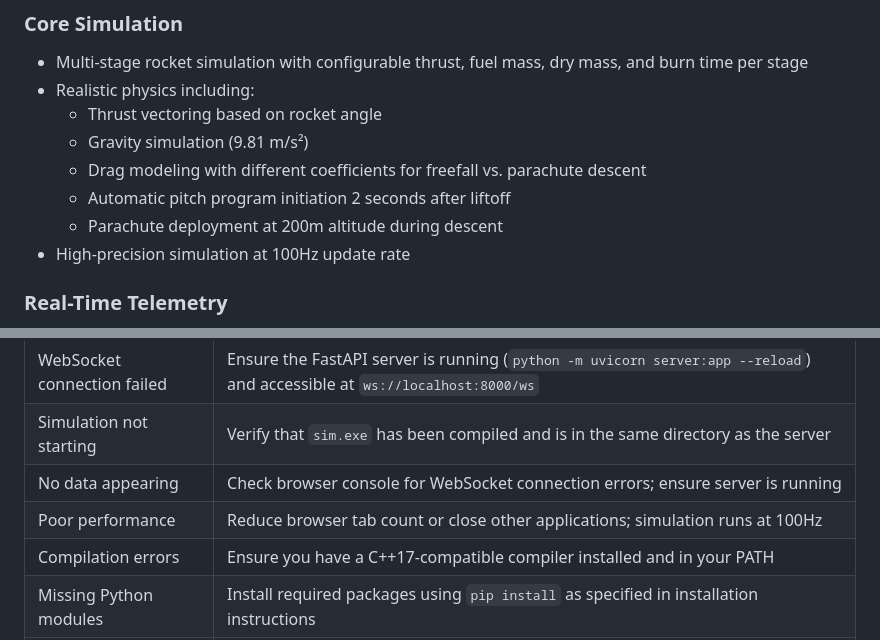
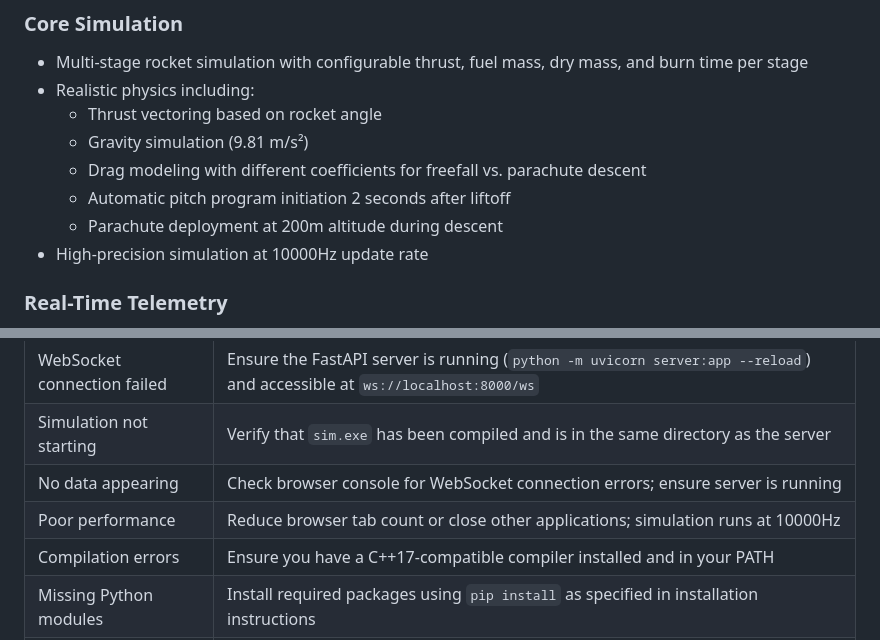
Before and after one commit to Doge2000/flight_sim, a Markdown page: README.md, 2 parts joined by grey strips. GitHub-like rendering.

```diff
--- a/README.md
+++ b/README.md
@@ -20,7 +20,7 @@ A physics-based multi-stage rocket simulator that models thrust curves, drag for
   - Drag modeling with different coefficients for freefall vs. parachute descent
   - Automatic pitch program initiation 2 seconds after liftoff
   - Parachute deployment at 200m altitude during descent
-- High-precision simulation at 100Hz update rate
+- High-precision simulation at 10000Hz update rate
 
 ### Real-Time Telemetry
 - Live telemetry streaming via WebSocket
@@ -228,7 +228,7 @@ See [`PHYSICS.md`](PHYSICS.md) for the full breakdown of the equations, atmosphe
 | WebSocket connection failed | Ensure the FastAPI server is running (`python -m uvicorn server:app --reload`) and accessible at `ws://localhost:8000/ws` |
 | Simulation not starting | Verify that `sim.exe` has been compiled and is in the same directory as the server |
 | No data appearing | Check browser console for WebSocket connection errors; ensure server is running |
-| Poor performance | Reduce browser tab count or close other applications; simulation runs at 100Hz |
+| Poor performance | Reduce browser tab count or close other applications; simulation runs at 10000Hz |
 | Compilation errors | Ensure you have a C++17-compatible compiler installed and in your PATH |
 | Missing Python modules | Install required packages using `pip install` as specified in installation instructions |
 | Plotly not loading | Check internet connection for CDN delivery of Plotly.js; occurs in `index.html` |
```
Also changed, not shown: PHYSICS.md (+2 -2 lines).
